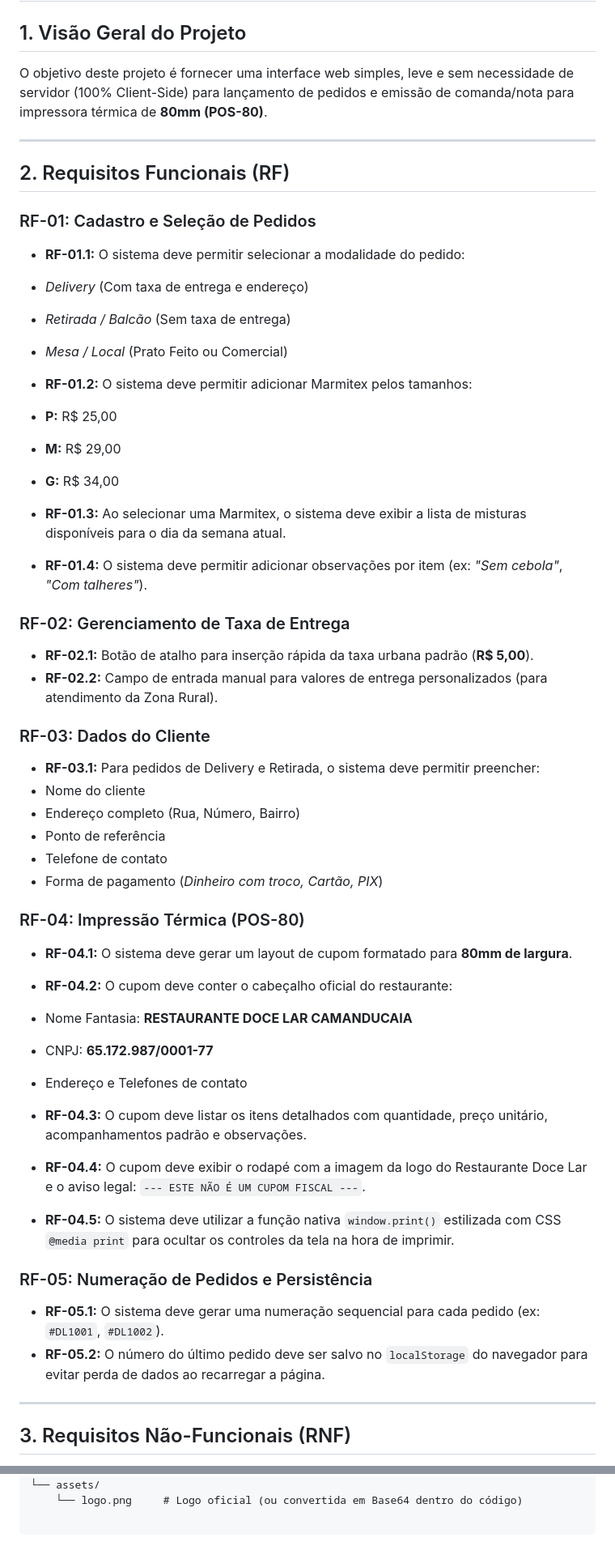
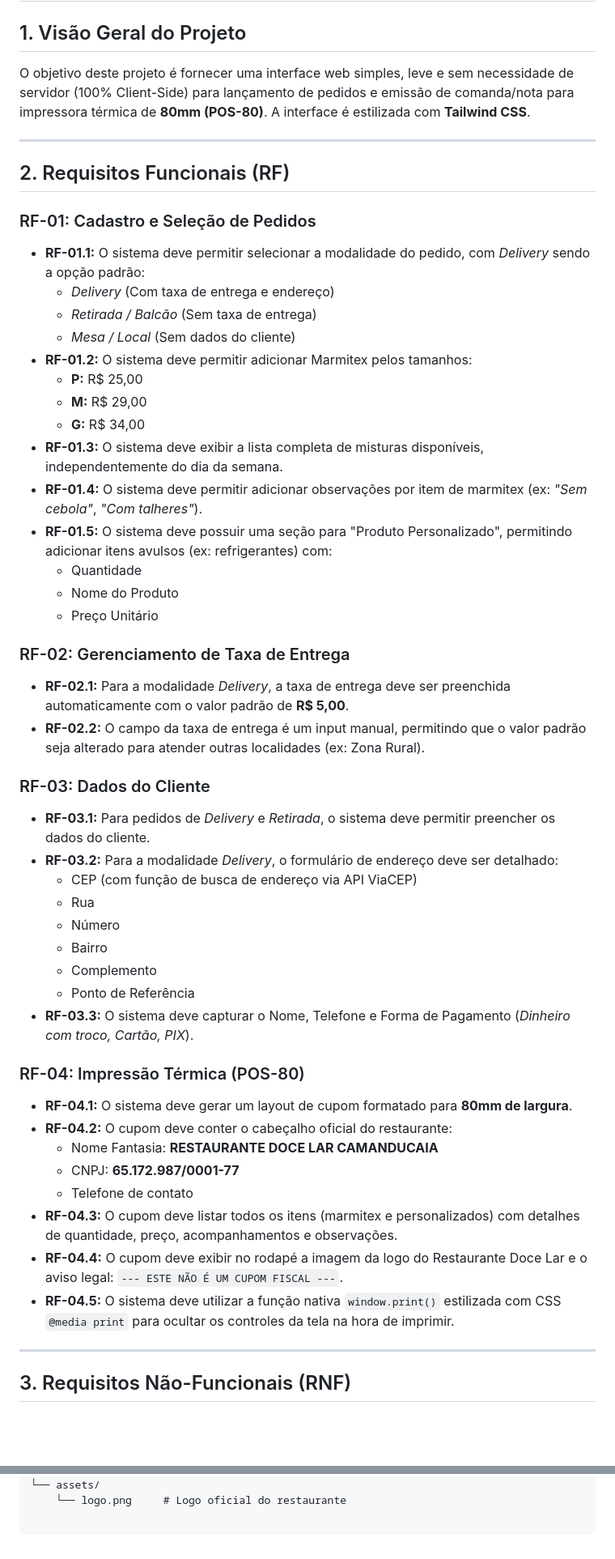
Before and after one commit to lybiomoraesjr/cupom_facil, a Markdown page: requisitos.md, 2 parts joined by grey strips. Shown at 81% size. Rendered like a GitHub page; blank space fills up the shorter version.

````diff
--- a/requisitos.md
+++ b/requisitos.md
@@ -6,7 +6,7 @@ Aqui está a documentação de requisitos em Markdown para o sistema do **Restau
 
 ## 1. Visão Geral do Projeto
 
-O objetivo deste projeto é fornecer uma interface web simples, leve e sem necessidade de servidor (100% Client-Side) para lançamento de pedidos e emissão de comanda/nota para impressora térmica de **80mm (POS-80)**.
+O objetivo deste projeto é fornecer uma interface web simples, leve e sem necessidade de servidor (100% Client-Side) para lançamento de pedidos e emissão de comanda/nota para impressora térmica de **80mm (POS-80)**. A interface é estilizada com **Tailwind CSS**.
 
 ---
 
@@ -14,54 +14,48 @@ O objetivo deste projeto é fornecer uma interface web simples, leve e sem neces
 
 ### RF-01: Cadastro e Seleção de Pedidos
 
-* **RF-01.1:** O sistema deve permitir selecionar a modalidade do pedido:
-* *Delivery* (Com taxa de entrega e endereço)
-* *Retirada / Balcão* (Sem taxa de entrega)
-* *Mesa / Local* (Prato Feito ou Comercial)
-
-
-* **RF-01.2:** O sistema deve permitir adicionar Marmitex pelos tamanhos:
-* **P:** R$ 25,00
-* **M:** R$ 29,00
-* **G:** R$ 34,00
-
-
-* **RF-01.3:** Ao selecionar uma Marmitex, o sistema deve exibir a lista de misturas disponíveis para o dia da semana atual.
-* **RF-01.4:** O sistema deve permitir adicionar observações por item (ex: *"Sem cebola"*, *"Com talheres"*).
+*   **RF-01.1:** O sistema deve permitir selecionar a modalidade do pedido, com *Delivery* sendo a opção padrão:
+    *   *Delivery* (Com taxa de entrega e endereço)
+    *   *Retirada / Balcão* (Sem taxa de entrega)
+    *   *Mesa / Local* (Sem dados do cliente)
+*   **RF-01.2:** O sistema deve permitir adicionar Marmitex pelos tamanhos:
+    *   **P:** R$ 25,00
+    *   **M:** R$ 29,00
+    *   **G:** R$ 34,00
+*   **RF-01.3:** O sistema deve exibir a lista completa de misturas disponíveis, independentemente do dia da semana.
+*   **RF-01.4:** O sistema deve permitir adicionar observações por item de marmitex (ex: *"Sem cebola"*, *"Com talheres"*).
+*   **RF-01.5:** O sistema deve possuir uma seção para "Produto Personalizado", permitindo adicionar itens avulsos (ex: refrigerantes) com:
+    *   Quantidade
+    *   Nome do Produto
+    *   Preço Unitário
 
 ### RF-02: Gerenciamento de Taxa de Entrega
 
-* **RF-02.1:** Botão de atalho para inserção rápida da taxa urbana padrão (**R$ 5,00**).
-* **RF-02.2:** Campo de entrada manual para valores de entrega personalizados (para atendimento da Zona Rural).
+*   **RF-02.1:** Para a modalidade *Delivery*, a taxa de entrega deve ser preenchida automaticamente com o valor padrão de **R$ 5,00**.
+*   **RF-02.2:** O campo da taxa de entrega é um input manual, permitindo que o valor padrão seja alterado para atender outras localidades (ex: Zona Rural).
 
 ### RF-03: Dados do Cliente
 
-* **RF-03.1:** Para pedidos de Delivery e Retirada, o sistema deve permitir preencher:
-* Nome do cliente
-* Endereço completo (Rua, Número, Bairro)
-* Ponto de referência
-* Telefone de contato
-* Forma de pagamento (*Dinheiro com troco, Cartão, PIX*)
-
-
+*   **RF-03.1:** Para pedidos de *Delivery* e *Retirada*, o sistema deve permitir preencher os dados do cliente.
+*   **RF-03.2:** Para a modalidade *Delivery*, o formulário de endereço deve ser detalhado:
+    *   CEP (com função de busca de endereço via API ViaCEP)
+    *   Rua
+    *   Número
+    *   Bairro
+    *   Complemento
+    *   Ponto de Referência
+*   **RF-03.3:** O sistema deve capturar o Nome, Telefone e Forma de Pagamento (*Dinheiro com troco, Cartão, PIX*).
 
 ### RF-04: Impressão Térmica (POS-80)
 
-* **RF-04.1:** O sistema deve gerar um layout de cupom formatado para **80mm de largura**.
-* **RF-04.2:** O cupom deve conter o cabeçalho oficial do restaurante:
-* Nome Fantasia: **RESTAURANTE DOCE LAR CAMANDUCAIA**
-* CNPJ: **65.172.987/0001-77**
-* Endereço e Telefones de contato
-
-
-* **RF-04.3:** O cupom deve listar os itens detalhados com quantidade, preço unitário, acompanhamentos padrão e observações.
-* **RF-04.4:** O cupom deve exibir o rodapé com a imagem da logo do Restaurante Doce Lar e o aviso legal: `--- ESTE NÃO É UM CUPOM FISCAL ---`.
-* **RF-04.5:** O sistema deve utilizar a função nativa `window.print()` estilizada com CSS `@media print` para ocultar os controles da tela na hora de imprimir.
-
-### RF-05: Numeração de Pedidos e Persistência
-
-* **RF-05.1:** O sistema deve gerar uma numeração sequencial para cada pedido (ex: `#DL1001`, `#DL1002`).
-* **RF-05.2:** O número do último pedido deve ser salvo no `localStorage` do navegador para evitar perda de dados ao recarregar a página.
+*   **RF-04.1:** O sistema deve gerar um layout de cupom formatado para **80mm de largura**.
+*   **RF-04.2:** O cupom deve conter o cabeçalho oficial do restaurante:
+    *   Nome Fantasia: **RESTAURANTE DOCE LAR CAMANDUCAIA**
+    *   CNPJ: **65.172.987/0001-77**
+    *   Telefone de contato
+*   **RF-04.3:** O cupom deve listar todos os itens (marmitex e personalizados) com detalhes de quantidade, preço, acompanhamentos e observações.
+*   **RF-04.4:** O cupom deve exibir no rodapé a imagem da logo do Restaurante Doce Lar e o aviso legal: `--- ESTE NÃO É UM CUPOM FISCAL ---`.
+*   **RF-04.5:** O sistema deve utilizar a função nativa `window.print()` estilizada com CSS `@media print` para ocultar os controles da tela na hora de imprimir.
 
 ---
 
@@ -126,5 +103,5 @@ restaurante-docelar/
 │   └── app.js       # Lógica do carrinho, cálculos e evento de impressão
 └── assets/
-    └── logo.png     # Logo oficial (ou convertida em Base64 dentro do código)
+    └── logo.png     # Logo oficial do restaurante
 
 ```
````
Also changed, not shown: other parts of requisitos.md (+16 -33 lines).
